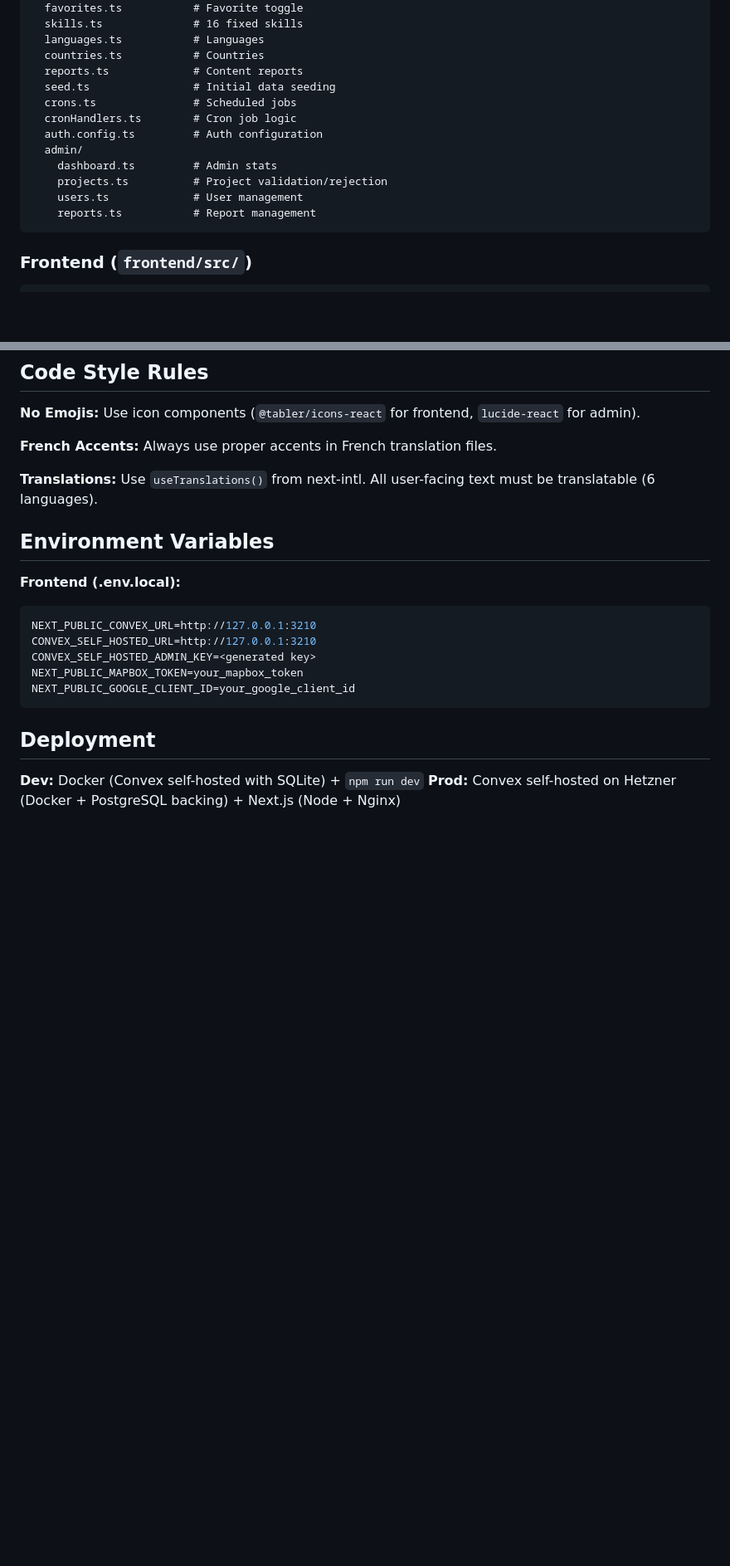
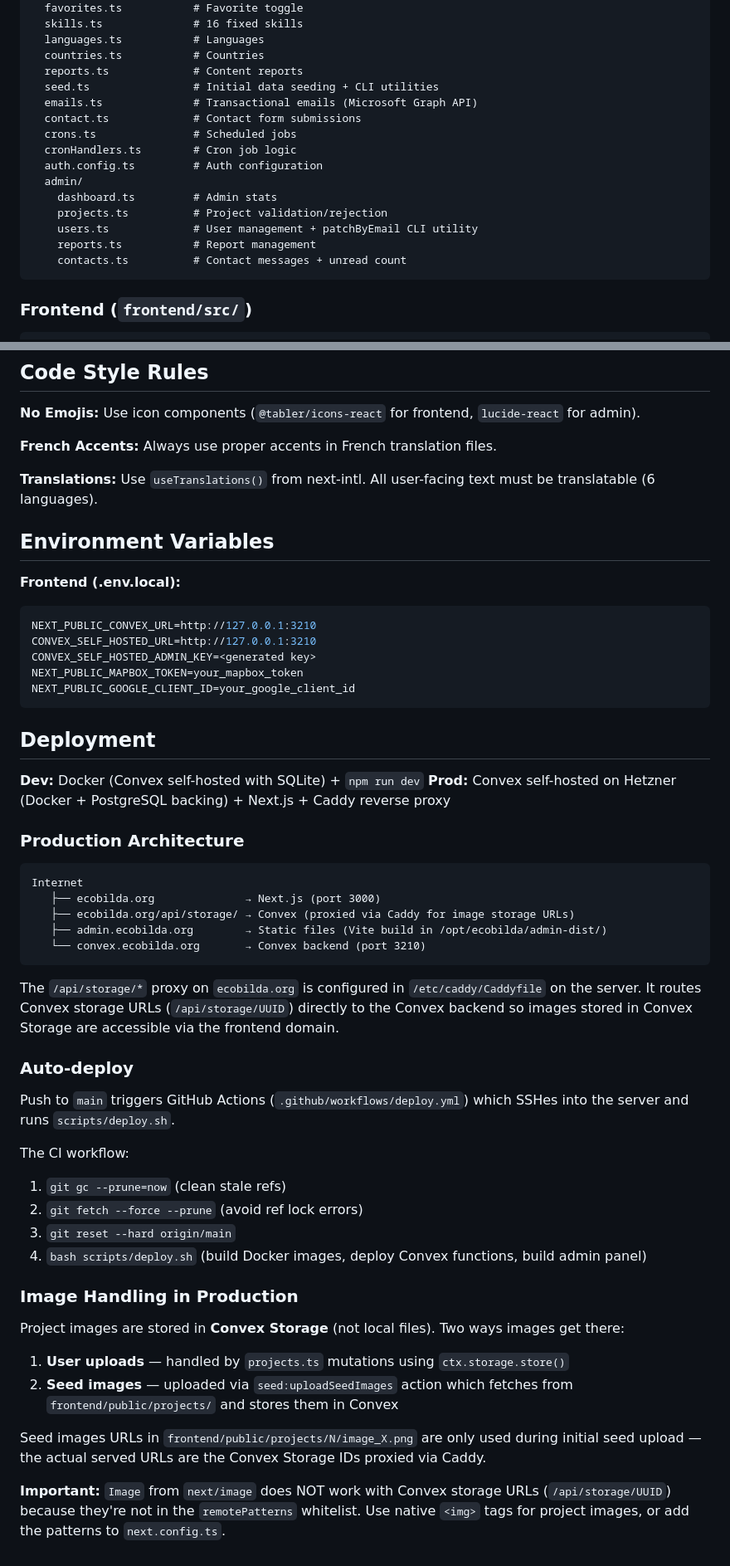
Before and after one commit to Tegawende/ecobilda, a Markdown page: CLAUDE.md, 2 parts joined by grey strips. Shown at 83% size. Rendered like a GitHub page; blank space fills up the shorter version.

````diff
--- a/CLAUDE.md
+++ b/CLAUDE.md
@@ -112,15 +144,18 @@ frontend/convex/
   languages.ts           # Languages
   countries.ts           # Countries
   reports.ts             # Content reports
-  seed.ts                # Initial data seeding
+  seed.ts                # Initial data seeding + CLI utilities
+  emails.ts              # Transactional emails (Microsoft Graph API)
+  contact.ts             # Contact form submissions
   crons.ts               # Scheduled jobs
   cronHandlers.ts        # Cron job logic
   auth.config.ts         # Auth configuration
   admin/
     dashboard.ts         # Admin stats
     projects.ts          # Project validation/rejection
-    users.ts             # User management
+    users.ts             # User management + patchByEmail CLI utility
     reports.ts           # Report management
+    contacts.ts          # Contact messages + unread count
 ```
 
 ### Frontend (`frontend/src/`)
@@ -203,4 +255,36 @@ NEXT_PUBLIC_GOOGLE_CLIENT_ID=your_google_client_id
 ## Deployment
 
 **Dev:** Docker (Convex self-hosted with SQLite) + `npm run dev`
-**Prod:** Convex self-hosted on Hetzner (Docker + PostgreSQL backing) + Next.js (Node + Nginx)
+**Prod:** Convex self-hosted on Hetzner (Docker + PostgreSQL backing) + Next.js + Caddy reverse proxy
+
+### Production Architecture
+
+```
+Internet
+   ├── ecobilda.org              → Next.js (port 3000)
+   ├── ecobilda.org/api/storage/ → Convex (proxied via Caddy for image storage URLs)
+   ├── admin.ecobilda.org        → Static files (Vite build in /opt/ecobilda/admin-dist/)
+   └── convex.ecobilda.org       → Convex backend (port 3210)
+```
+
+The `/api/storage/*` proxy on `ecobilda.org` is configured in `/etc/caddy/Caddyfile` on the server. It routes Convex storage URLs (`/api/storage/UUID`) directly to the Convex backend so images stored in Convex Storage are accessible via the frontend domain.
+
+### Auto-deploy
+
+Push to `main` triggers GitHub Actions (`.github/workflows/deploy.yml`) which SSHes into the server and runs `scripts/deploy.sh`.
+
+The CI workflow:
+1. `git gc --prune=now` (clean stale refs)
+2. `git fetch --force --prune` (avoid ref lock errors)
+3. `git reset --hard origin/main`
+4. `bash scripts/deploy.sh` (build Docker images, deploy Convex functions, build admin panel)
+
+### Image Handling in Production
+
+Project images are stored in **Convex Storage** (not local files). Two ways images get there:
+1. **User uploads** — handled by `projects.ts` mutations using `ctx.storage.store()`
+2. **Seed images** — uploaded via `seed:uploadSeedImages` action which fetches from `frontend/public/projects/` and stores them in Convex
+
+Seed images URLs in `frontend/public/projects/N/image_X.png` are only used during initial seed upload — the actual served URLs are the Convex Storage IDs proxied via Caddy.
+
+**Important:** `Image` from `next/image` does NOT work with Convex storage URLs (`/api/storage/UUID`) because they're not in the `remotePatterns` whitelist. Use native `<img>` tags for project images, or add the patterns to `next.config.ts`.
````
Also changed, not shown: other parts of CLAUDE.md (+49 -0 lines).
